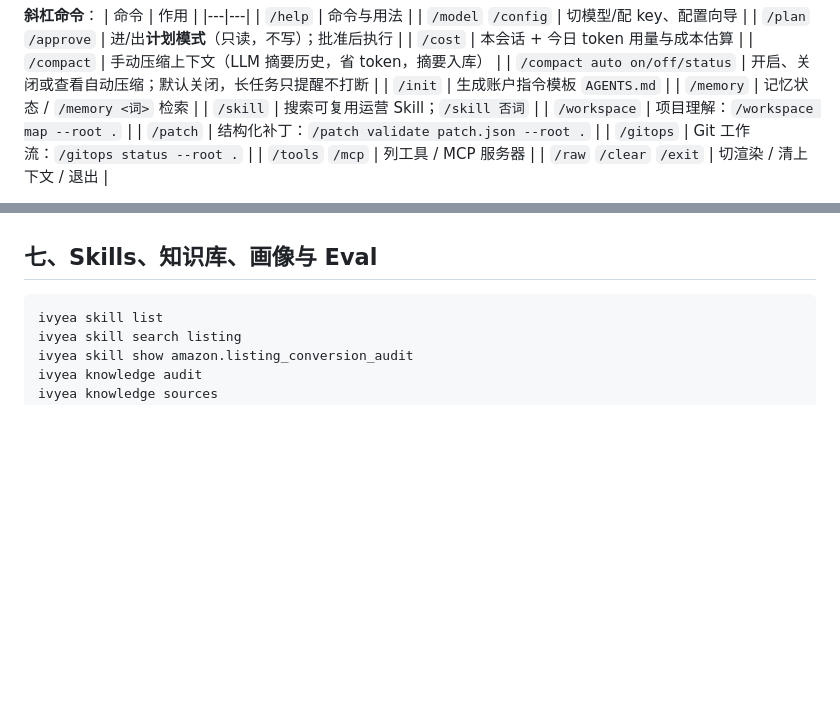
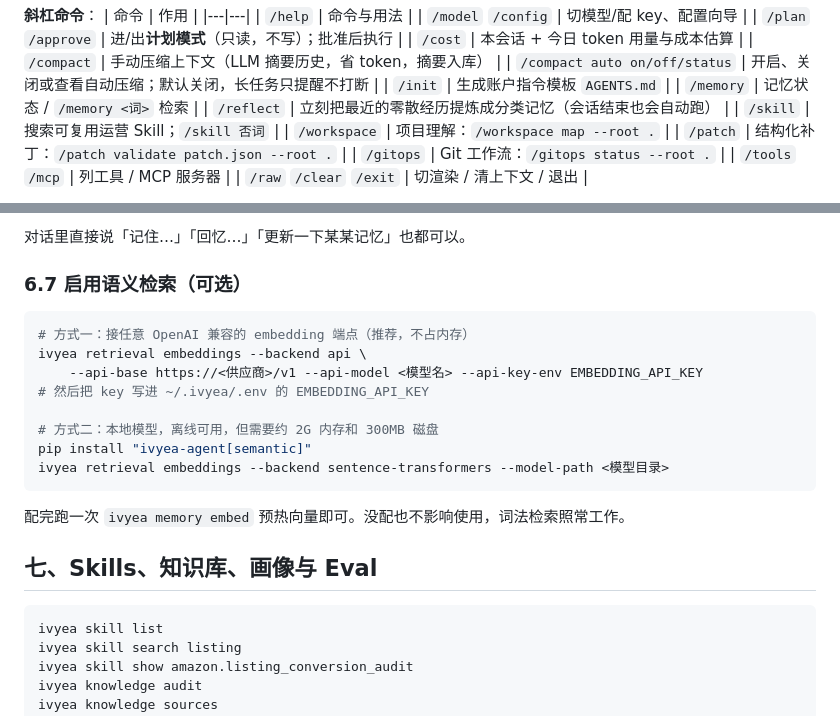
Before and after one commit to Hector-xue/ivyea-agent, a Markdown page: docs/使用与操作文档.md, 2 parts joined by grey strips. GitHub-like rendering; blank space fills up the shorter version.

````diff
--- a/docs/使用与操作文档.md
+++ b/docs/使用与操作文档.md
@@ -52,6 +52,7 @@ ivyea --raw                # 原始流式输出（默认 Markdown 渲染）
 | `/compact auto on/off/status` | 开启、关闭或查看自动压缩；默认关闭，长任务只提醒不打断 |
 | `/init` | 生成账户指令模板 `AGENTS.md` |
 | `/memory` | 记忆状态 / `/memory <词>` 检索 |
+| `/reflect` | 立刻把最近的零散经历提炼成分类记忆（会话结束也会自动跑） |
 | `/skill` | 搜索可复用运营 Skill；`/skill 否词` |
 | `/workspace` | 项目理解：`/workspace map --root .` |
 | `/patch` | 结构化补丁：`/patch validate patch.json --root .` |
@@ -281,3 +353,19 @@ ivyea shadow report --sid 1863 [--days 14]   # 拉近 N 天现况回测，出信
+对话里直接说「记住…」「回忆…」「更新一下某某记忆」也都可以。
+
+### 6.7 启用语义检索（可选）
+
+```bash
+# 方式一：接任意 OpenAI 兼容的 embedding 端点（推荐，不占内存）
+ivyea retrieval embeddings --backend api \
+    --api-base https://<供应商>/v1 --api-model <模型名> --api-key-env EMBEDDING_API_KEY
+# 然后把 key 写进 ~/.ivyea/.env 的 EMBEDDING_API_KEY
+
+# 方式二：本地模型，离线可用，但需要约 2G 内存和 300MB 磁盘
+pip install "ivyea-agent[semantic]"
+ivyea retrieval embeddings --backend sentence-transformers --model-path <模型目录>
+```
+
+配完跑一次 `ivyea memory embed` 预热向量即可。没配也不影响使用，词法检索照常工作。
 
 ## 七、Skills、知识库、画像与 Eval
 
````
Also changed, not shown: other parts of docs/使用与操作文档.md (+75 -4 lines).
